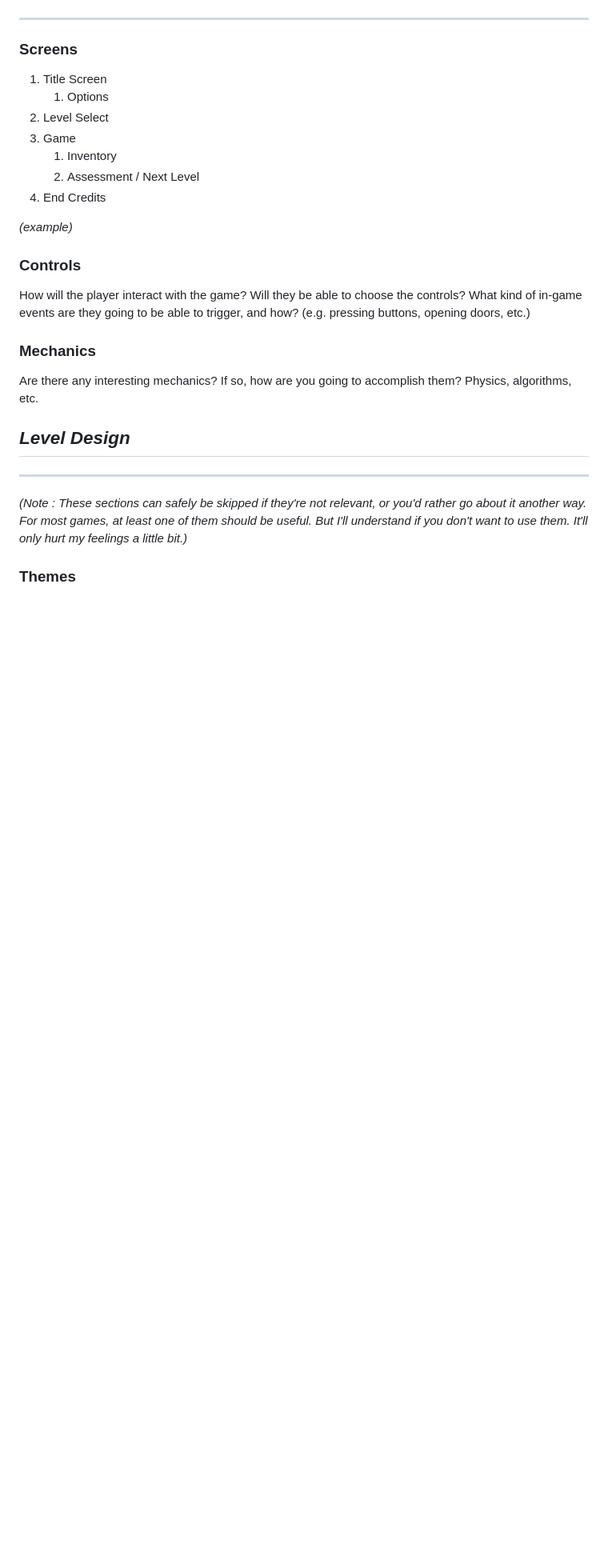
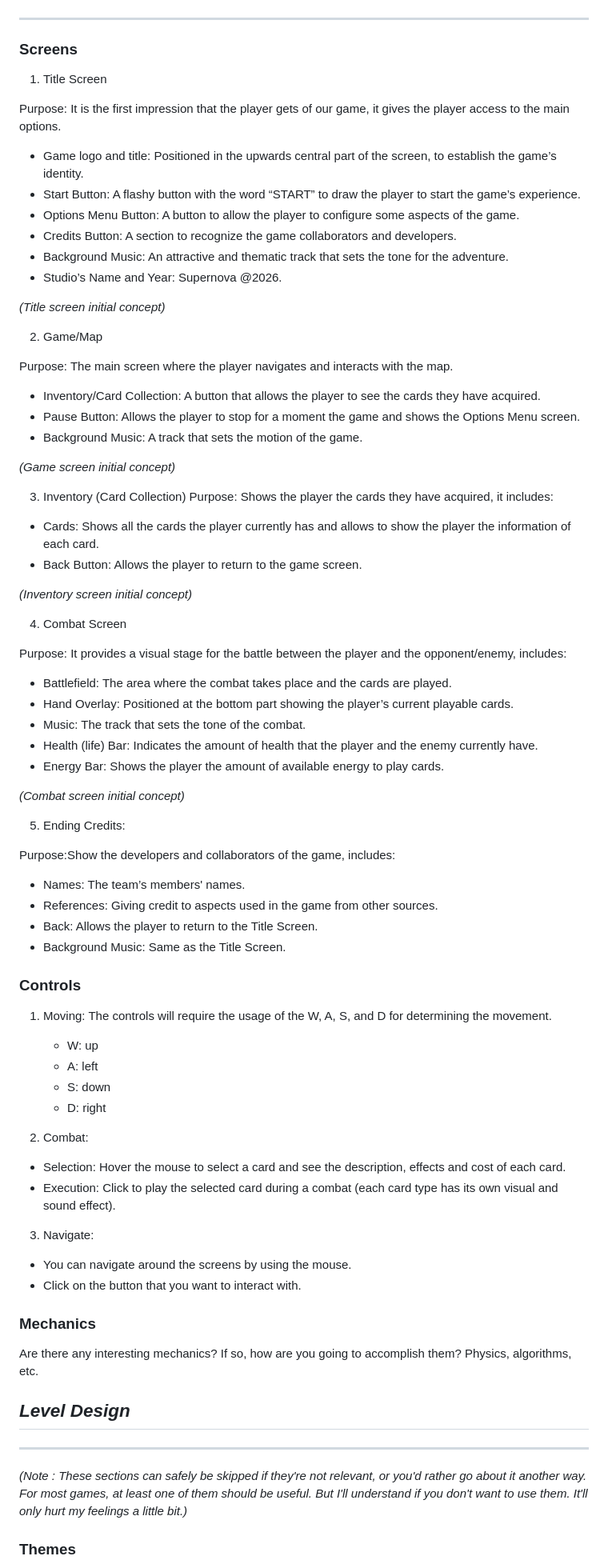
Before and after one commit to Ilan02-eng/Software_Equipo, a Markdown page: Videojuego/GDD_Template.md, the part around one of its changes. Shown at 80% size. Rendered like a GitHub page; blank space fills up the shorter version.

```diff
--- a/Videojuego/GDD_Template.md
+++ b/Videojuego/GDD_Template.md
@@ -136,18 +138,73 @@ By day the village feels calm and safe, encouraging curiosity and the need for e
 ### **Screens**
 
 1. Title Screen
-    1. Options
-2. Level Select
-3. Game
-    1. Inventory
-    2. Assessment / Next Level
-4. End Credits
 
-_(example)_
+Purpose: It is the first impression that the player gets of our game, it gives the player access to the main options.
+- Game logo and title: Positioned in the upwards central part of the screen, to establish the game’s identity.
+- Start Button: A flashy button with the word “START” to draw the player to start the game’s experience.
+- Options Menu Button: A button to allow the player to configure some aspects of the game.
+- Credits Button: A section to recognize the game collaborators and developers.
+- Background Music: An attractive and thematic track that sets the tone for the adventure.
+- Studio’s Name and Year: Supernova @2026.
+
+*(Title screen initial concept)*
+
+2. Game/Map
+
+Purpose: The main screen where the player navigates and interacts with the map.
+- Inventory/Card Collection: A button that allows the player to see the cards they have acquired.
+- Pause Button: Allows the player to stop for a moment the game and shows the Options Menu screen.
+- Background Music: A track that sets the motion of the game.
+
+
+ *(Game screen initial concept)*
+
+3. Inventory (Card Collection)
+Purpose: Shows the player the cards they have acquired, it includes:
+
+- Cards: Shows all the cards the player currently has and allows to show the player the information of each card.
+- Back Button: Allows the player to return to the game screen.
+
+
+*(Inventory screen initial concept)*
+
+4. Combat Screen
+
+Purpose: It provides a visual stage for the battle between the player and the opponent/enemy, includes:
+- Battlefield: The area where the combat takes place and the cards are played.
+- Hand Overlay: Positioned at the bottom part showing the player’s current playable cards.
+- Music: The track that sets the tone of the combat.
+- Health (life) Bar: Indicates the amount of health that the player and the enemy currently have.
+- Energy Bar: Shows the player the amount of available energy to play cards.
+
+*(Combat screen initial concept)*
+
+5. Ending Credits:
+
+Purpose:Show the developers and collaborators of the game, includes:
+- Names: The team’s members' names.
+- References: Giving credit to aspects used in the game from other sources.
+- Back: Allows the player to return to the Title Screen.
+- Background Music: Same as the Title Screen.
+
 
 ### **Controls**
 
-How will the player interact with the game? Will they be able to choose the controls? What kind of in-game events are they going to be able to trigger, and how? (e.g. pressing buttons, opening doors, etc.)
+1. Moving: The controls will require the usage of the W, A, S, and D for determining the movement.
+    - W: up
+    - A: left
+    - S: down
+    - D: right
+
+2. Combat:
+- Selection: Hover the mouse to select a card and see the description, effects and cost of each card.
+- Execution: Click to play the selected card during a combat (each card type has its own visual and sound effect).
+
+3. Navigate:
+- You can navigate around the screens by using the mouse.
+- Click on the button that you want to interact with.
+
+
 
 ### **Mechanics**
 
```
Also changed, not shown: other parts of Videojuego/GDD_Template.md (+53 -11 lines).
